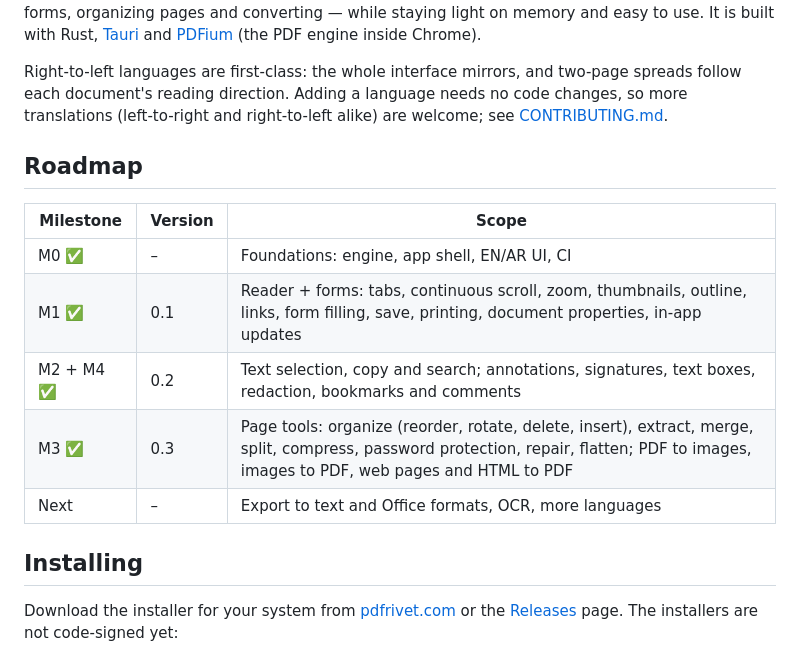
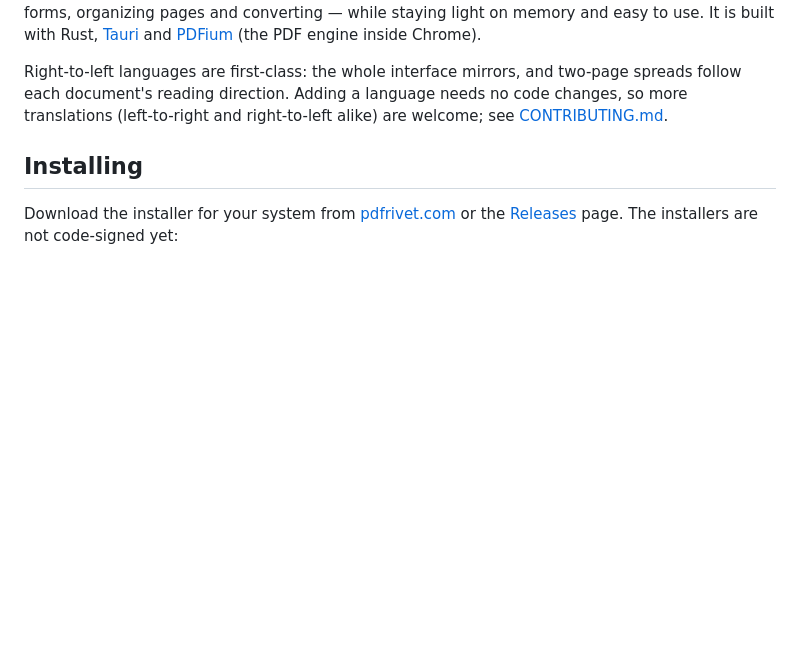
Before and after one commit to AbdullahHouso/pdfrivet, a Markdown page: README.md, the part around the change. Rendered like a GitHub page; blank space fills up the shorter version.

Commit message:
README: drop the roadmap

```diff
--- a/README.md
+++ b/README.md
@@ -45,16 +45,6 @@ easy to use. It is built with Rust, [Tauri](https://tauri.app) and
 Right-to-left languages are first-class: the whole interface mirrors, and two-page spreads
 follow each document's reading direction. Adding a language needs no code changes, so more
 translations (left-to-right and right-to-left alike) are welcome; see [CONTRIBUTING.md](CONTRIBUTING.md).
-
-## Roadmap
-
-| Milestone | Version | Scope |
-|---|---|---|
-| M0 ✅ | – | Foundations: engine, app shell, EN/AR UI, CI |
-| M1 ✅ | 0.1 | Reader + forms: tabs, continuous scroll, zoom, thumbnails, outline, links, form filling, save, printing, document properties, in-app updates |
-| M2 + M4 ✅ | 0.2 | Text selection, copy and search; annotations, signatures, text boxes, redaction, bookmarks and comments |
-| M3 ✅ | 0.3 | Page tools: organize (reorder, rotate, delete, insert), extract, merge, split, compress, password protection, repair, flatten; PDF to images, images to PDF, web pages and HTML to PDF |
-| Next | – | Export to text and Office formats, OCR, more languages |
 
 ## Installing
 
```
